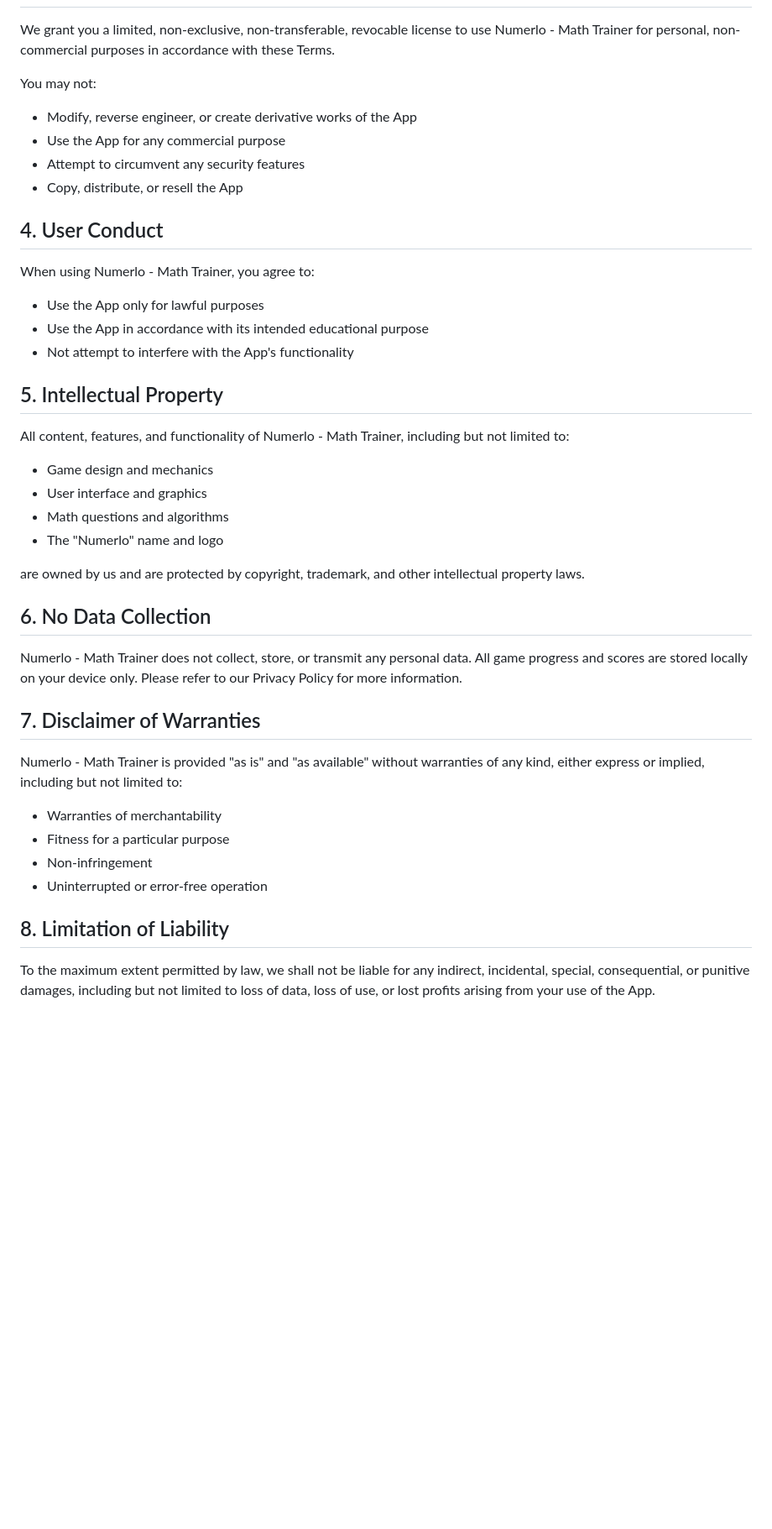
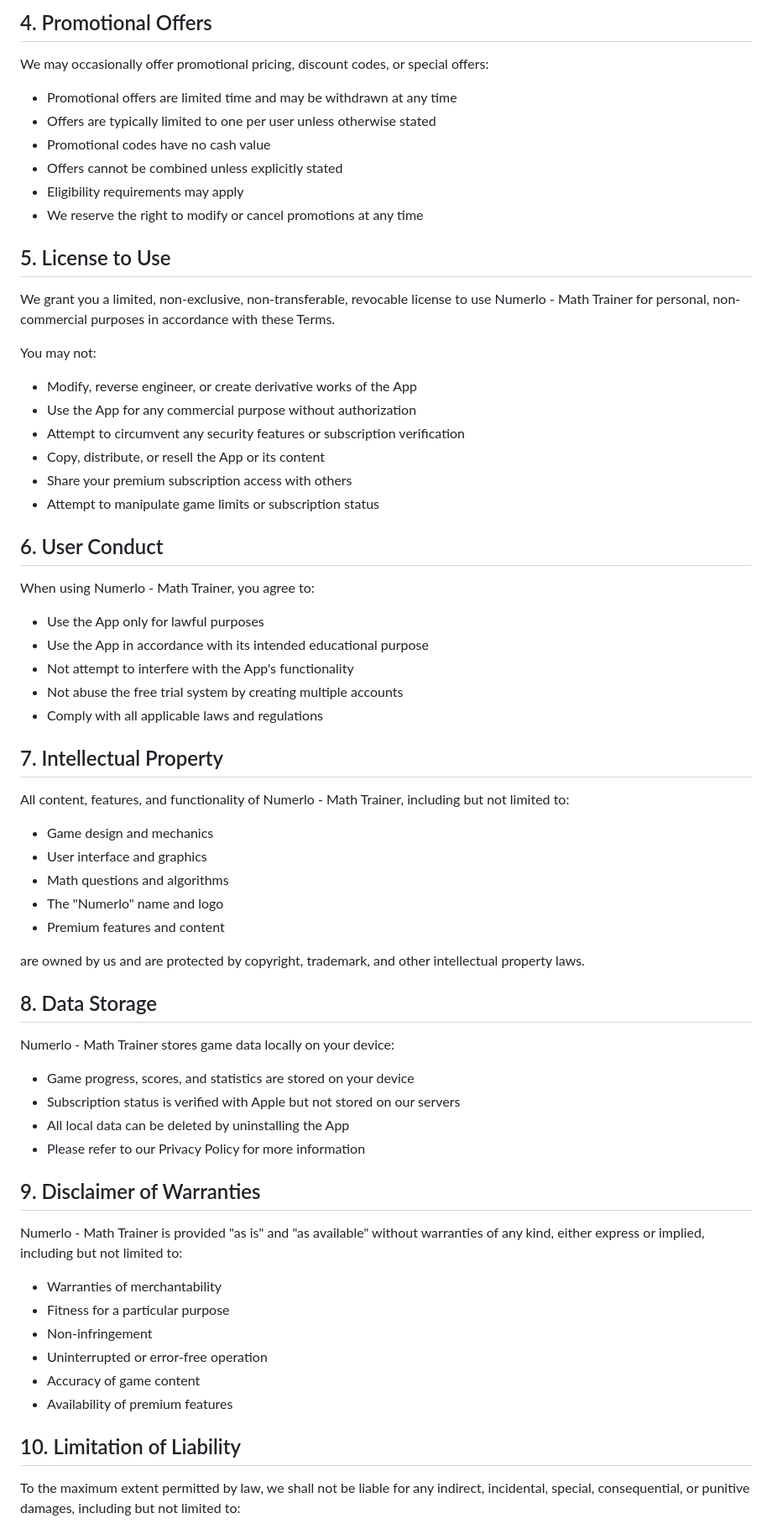
Before and after one commit to nlstartups0502/numerlo_math_trainer, a Markdown page: legal/terms-of-service.md, the part around one of its changes. Shown at 84% size. Drawn GitHub-style; blank space fills up the shorter version.

```diff
--- a/legal/terms-of-service.md
+++ b/legal/terms-of-service.md
@@ -19,21 +84,37 @@ Numerlo - Math Trainer is an educational mobile application designed for iOS dev
+## 4. Promotional Offers
+
+We may occasionally offer promotional pricing, discount codes, or special offers:
+
+- Promotional offers are limited time and may be withdrawn at any time
+- Offers are typically limited to one per user unless otherwise stated
+- Promotional codes have no cash value
+- Offers cannot be combined unless explicitly stated
+- Eligibility requirements may apply
+- We reserve the right to modify or cancel promotions at any time
+
+## 5. License to Use
 
 We grant you a limited, non-exclusive, non-transferable, revocable license to use Numerlo - Math Trainer for personal, non-commercial purposes in accordance with these Terms.
 
 You may not:
 - Modify, reverse engineer, or create derivative works of the App
-- Use the App for any commercial purpose
-- Attempt to circumvent any security features
-- Copy, distribute, or resell the App
+- Use the App for any commercial purpose without authorization
+- Attempt to circumvent any security features or subscription verification
+- Copy, distribute, or resell the App or its content
+- Share your premium subscription access with others
+- Attempt to manipulate game limits or subscription status
 
-## 4. User Conduct
+## 6. User Conduct
 
 When using Numerlo - Math Trainer, you agree to:
 
 - Use the App only for lawful purposes
 - Use the App in accordance with its intended educational purpose
 - Not attempt to interfere with the App's functionality
+- Not abuse the free trial system by creating multiple accounts
+- Comply with all applicable laws and regulations
 
-## 5. Intellectual Property
+## 7. Intellectual Property
 
 All content, features, and functionality of Numerlo - Math Trainer, including but not limited to:
 
@@ -41,14 +122,20 @@ All content, features, and functionality of Numerlo - Math Trainer, including bu
 - User interface and graphics
 - Math questions and algorithms
 - The "Numerlo" name and logo
+- Premium features and content
 
 are owned by us and are protected by copyright, trademark, and other intellectual property laws.
 
-## 6. No Data Collection
+## 8. Data Storage
 
-Numerlo - Math Trainer does not collect, store, or transmit any personal data. All game progress and scores are stored locally on your device only. Please refer to our Privacy Policy for more information.
+Numerlo - Math Trainer stores game data locally on your device:
 
-## 7. Disclaimer of Warranties
+- Game progress, scores, and statistics are stored on your device
+- Subscription status is verified with Apple but not stored on our servers
+- All local data can be deleted by uninstalling the App
+- Please refer to our Privacy Policy for more information
+
+## 9. Disclaimer of Warranties
 
 Numerlo - Math Trainer is provided "as is" and "as available" without warranties of any kind, either express or implied, including but not limited to:
 
@@ -56,8 +143,10 @@ Numerlo - Math Trainer is provided "as is" and "as available" without warranties
 - Fitness for a particular purpose
 - Non-infringement
 - Uninterrupted or error-free operation
+- Accuracy of game content
+- Availability of premium features
 
-## 8. Limitation of Liability
+## 10. Limitation of Liability
 
-To the maximum extent permitted by law, we shall not be liable for any indirect, incidental, special, consequential, or punitive damages, including but not limited to loss of data, loss of use, or lost profits arising from your use of the App.
+To the maximum extent permitted by law, we shall not be liable for any indirect, incidental, special, consequential, or punitive damages, including but not limited to:
 
```
Also changed, not shown: other parts of legal/terms-of-service.md (+144 -18 lines).
